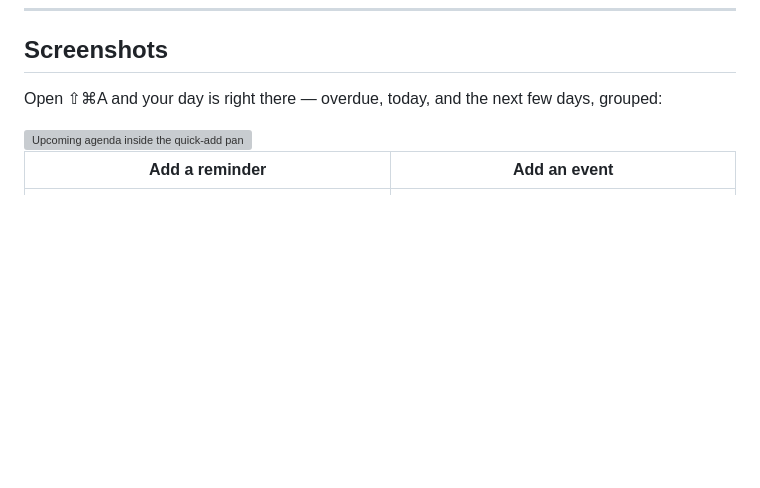
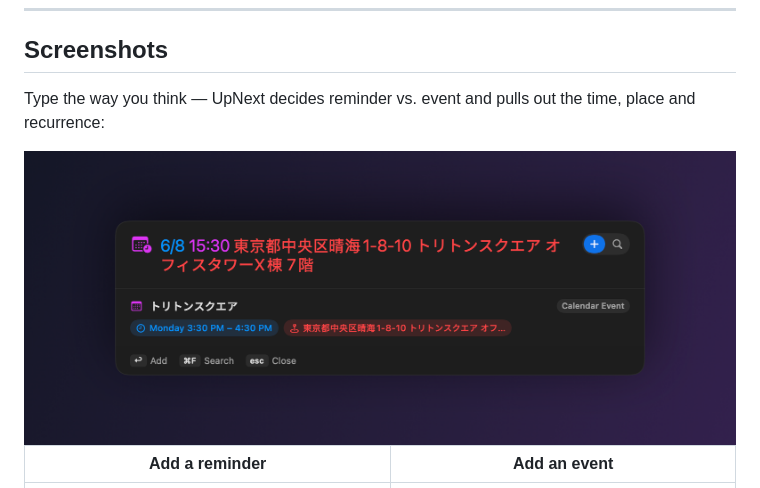
Before and after one commit to ekkkkki/UpNext, a Markdown page: README.md, the part around one of its changes. Rendered like a GitHub page; blank space fills up the shorter version; grey boxes are pictures that could not be loaded.

Commit message:
README: lead with the glance panel as the hero
Use the Upcoming-agenda screenshot at the top so the GitHub page opens on "see what's
next"; move the natural-language parse demo down into Screenshots (no duplicate image).

```diff
--- a/README.md
+++ b/README.md
@@ -51,9 +51,9 @@ Calendar. No app-switching, no forms.
 
 ## Screenshots
 
-Open ⇧⌘A and your day is right there — overdue, today, and the next few days, grouped:
+Type the way you think — UpNext decides reminder vs. event and pulls out the time, place and recurrence:
 
-<img src="docs/shots/upcoming-en.png" width="720" alt="Upcoming agenda inside the quick-add panel">
+<img src="docs/shots/hero.png" width="720" alt="UpNext turning a typed line into a calendar event with the location filled in">
 
 | Add a reminder | Add an event |
 |---|---|
```
Also changed, not shown: other parts of README.md (+1 -1 lines).
